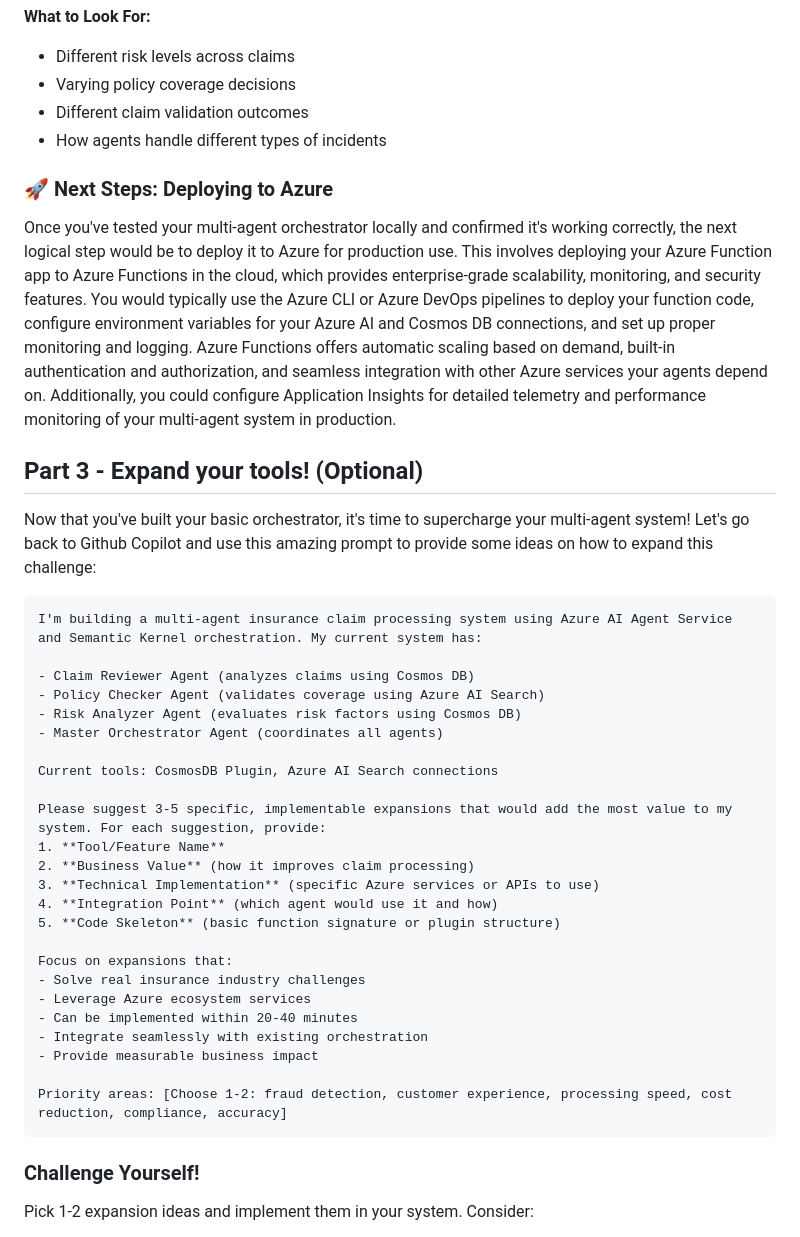
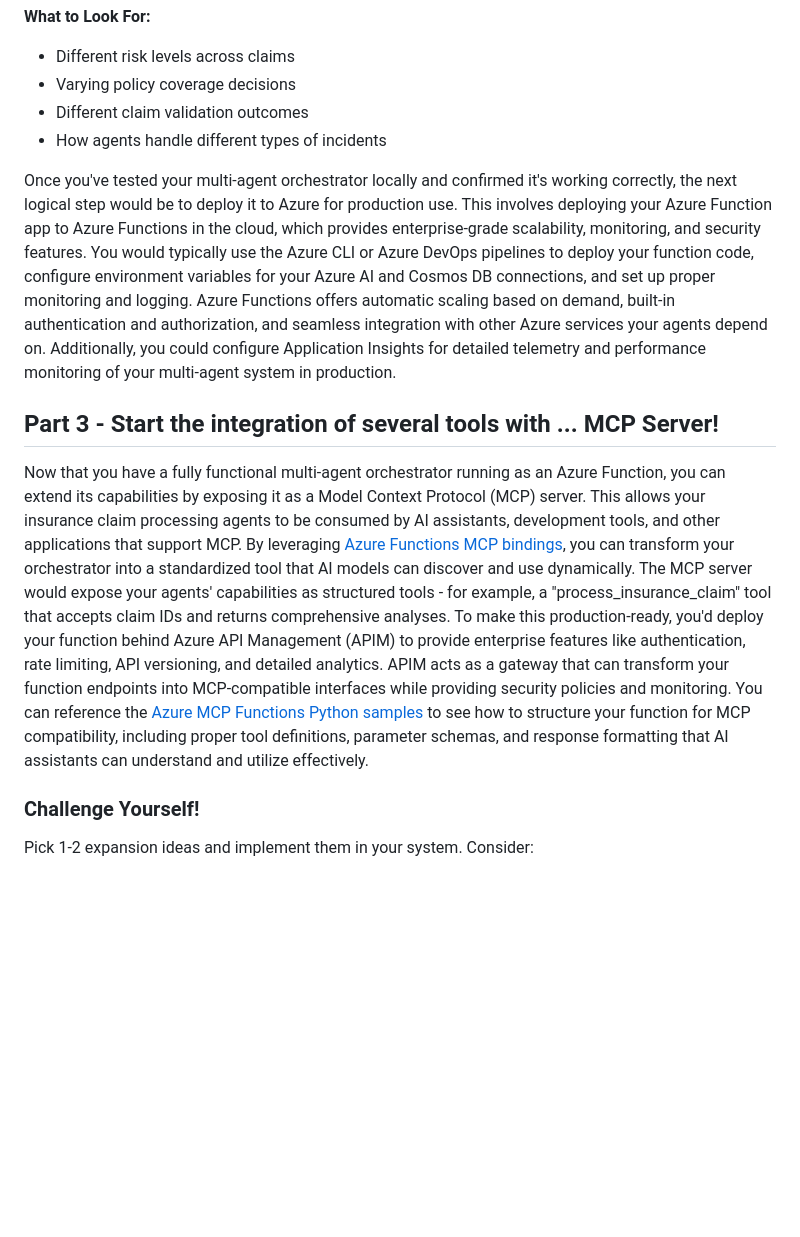
Before and after one commit to andrehe001/agentic-ai-hack, a Markdown page: challenge-5/readme.md, the part around the change. Rendered like a GitHub page; blank space fills up the shorter version.

Commit message:
mcp server

````diff
--- a/challenge-5/readme.md
+++ b/challenge-5/readme.md
@@ -163,40 +163,11 @@ curl -X GET "http://localhost:7071/api/claim?claim_id=CL004"
 - Different claim validation outcomes
 - How agents handle different types of incidents
 
-### 🚀 Next Steps: Deploying to Azure
-
 Once you've tested your multi-agent orchestrator locally and confirmed it's working correctly, the next logical step would be to deploy it to Azure for production use. This involves deploying your Azure Function app to Azure Functions in the cloud, which provides enterprise-grade scalability, monitoring, and security features. You would typically use the Azure CLI or Azure DevOps pipelines to deploy your function code, configure environment variables for your Azure AI and Cosmos DB connections, and set up proper monitoring and logging. Azure Functions offers automatic scaling based on demand, built-in authentication and authorization, and seamless integration with other Azure services your agents depend on. Additionally, you could configure Application Insights for detailed telemetry and performance monitoring of your multi-agent system in production.
 
-## Part 3 - Expand your tools! (Optional)
+## Part 3 - Start the integration of several tools with ... MCP Server!
 
-Now that you've built your basic orchestrator, it's time to supercharge your multi-agent system! Let's go back to Github Copilot and use this amazing prompt to provide some ideas on how to expand this challenge:
-
-```
-I'm building a multi-agent insurance claim processing system using Azure AI Agent Service and Semantic Kernel orchestration. My current system has:
-
-- Claim Reviewer Agent (analyzes claims using Cosmos DB)
-- Policy Checker Agent (validates coverage using Azure AI Search)
-- Risk Analyzer Agent (evaluates risk factors using Cosmos DB)
-- Master Orchestrator Agent (coordinates all agents)
-
-Current tools: CosmosDB Plugin, Azure AI Search connections
-
-Please suggest 3-5 specific, implementable expansions that would add the most value to my system. For each suggestion, provide:
-1. **Tool/Feature Name**
-2. **Business Value** (how it improves claim processing)
-3. **Technical Implementation** (specific Azure services or APIs to use)
-4. **Integration Point** (which agent would use it and how)
-5. **Code Skeleton** (basic function signature or plugin structure)
-
-Focus on expansions that:
-- Solve real insurance industry challenges
-- Leverage Azure ecosystem services
-- Can be implemented within 20-40 minutes
-- Integrate seamlessly with existing orchestration
-- Provide measurable business impact
-
-Priority areas: [Choose 1-2: fraud detection, customer experience, processing speed, cost reduction, compliance, accuracy]
-```
+Now that you have a fully functional multi-agent orchestrator running as an Azure Function, you can extend its capabilities by exposing it as a Model Context Protocol (MCP) server. This allows your insurance claim processing agents to be consumed by AI assistants, development tools, and other applications that support MCP. By leveraging [Azure Functions MCP bindings](https://learn.microsoft.com/en-us/azure/azure-functions/functions-bindings-mcp?pivots=programming-language-python), you can transform your orchestrator into a standardized tool that AI models can discover and use dynamically. The MCP server would expose your agents' capabilities as structured tools - for example, a "process_insurance_claim" tool that accepts claim IDs and returns comprehensive analyses. To make this production-ready, you'd deploy your function behind Azure API Management (APIM) to provide enterprise features like authentication, rate limiting, API versioning, and detailed analytics. APIM acts as a gateway that can transform your function endpoints into MCP-compatible interfaces while providing security policies and monitoring. You can reference the [Azure MCP Functions Python samples](https://github.com/Azure-Samples/remote-mcp-functions-python) to see how to structure your function for MCP compatibility, including proper tool definitions, parameter schemas, and response formatting that AI assistants can understand and utilize effectively.
 
 ###  Challenge Yourself!
 
````
